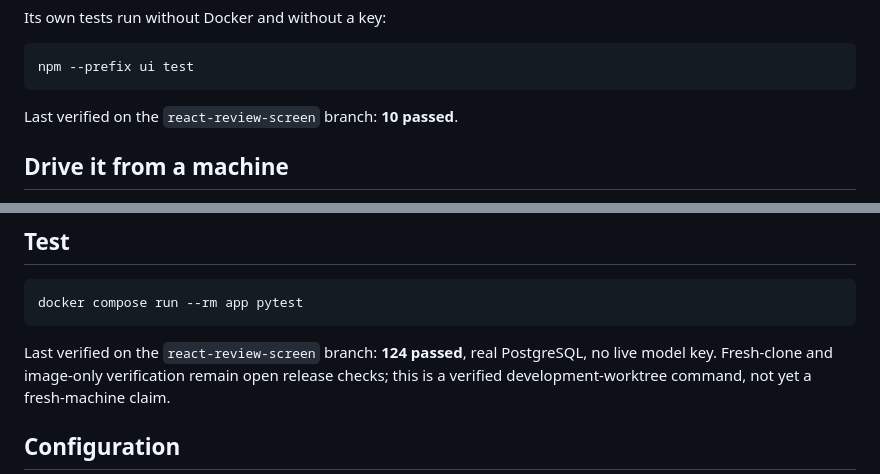
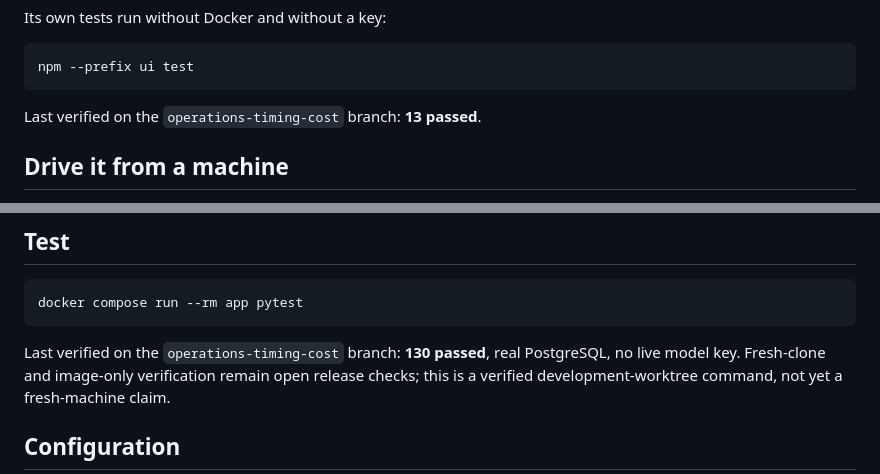
Before and after one commit to Adityalingwal/doctask-aditya-lingwal, a Markdown page: README.md, 2 parts joined by grey strips. Drawn GitHub-style.

Commit message:
Correct the stale cost, timing and test-count claims in the canonical docs
Co-Authored-By: Claude Opus 5 <noreply@anthropic.com>

````diff
--- a/README.md
+++ b/README.md
@@ -211,7 +211,7 @@ Its own tests run without Docker and without a key:
 npm --prefix ui test
 ```
 
-Last verified on the `react-review-screen` branch: **10 passed**.
+Last verified on the `operations-timing-cost` branch: **13 passed**.
 
 ## Drive it from a machine
 
@@ -263,7 +263,7 @@ this machine, change `APP_HOST` and the `app` service's `ports:` mapping in
 docker compose run --rm app pytest
 ```
 
-Last verified on the `react-review-screen` branch: **124 passed**, real
+Last verified on the `operations-timing-cost` branch: **130 passed**, real
 PostgreSQL, no live model key. Fresh-clone and image-only verification remain
 open release checks; this is a verified development-worktree command, not yet
 a fresh-machine claim.
````
Also changed, not shown: DECISIONS.md (+5 -4 lines).
